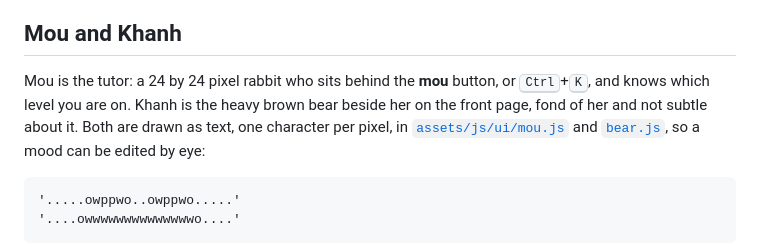
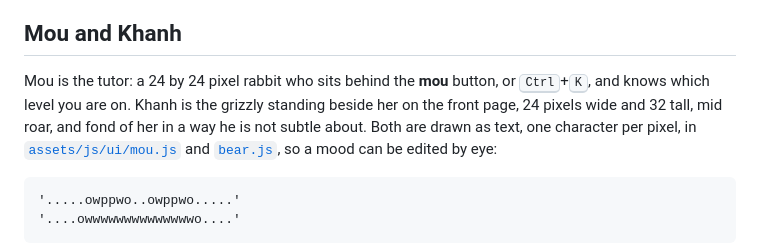
Before and after one commit to giakhanhta2023-glitch/Spider_Fintech_Society_Introduction, a Markdown page: README.md, the part around the change. GitHub-like rendering.

```diff
--- a/README.md
+++ b/README.md
@@ -89,9 +89,9 @@ questions across the course, each one worked on the same figures the level teach
 ## Mou and Khanh
 
 Mou is the tutor: a 24 by 24 pixel rabbit who sits behind the **mou** button, or
-<kbd>Ctrl</kbd>+<kbd>K</kbd>, and knows which level you are on. Khanh is the heavy brown bear beside
-her on the front page, fond of her and not subtle about it. Both are drawn as text, one character
-per pixel, in
+<kbd>Ctrl</kbd>+<kbd>K</kbd>, and knows which level you are on. Khanh is the grizzly standing beside
+her on the front page, 24 pixels wide and 32 tall, mid roar, and fond of her in a way he is not
+subtle about. Both are drawn as text, one character per pixel, in
 [`assets/js/ui/mou.js`](assets/js/ui/mou.js) and [`bear.js`](assets/js/ui/bear.js), so a mood can be
 edited by eye:
 
```
Also changed, not shown: assets/img/og-card.png, 4 other files.
